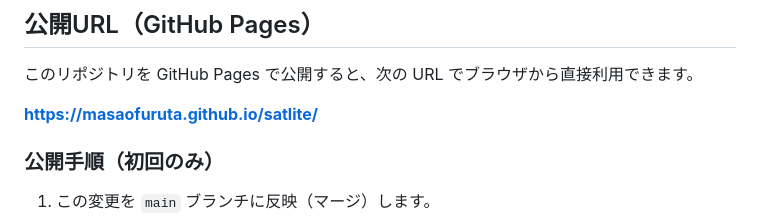
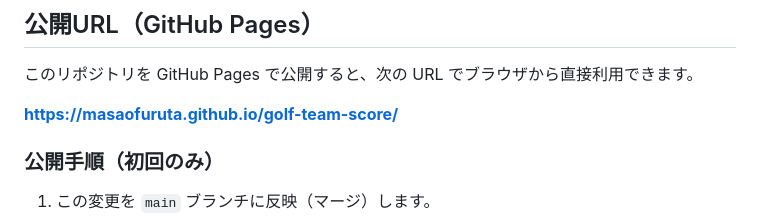
Before and after one commit to masaofuruta/golf-team-score, a Markdown page: README.md, the part around the change. GitHub-like rendering.

Commit message:
Update GitHub Pages URL after repository rename
The repository was renamed to golf-team-score, so the published site now
lives at https://masaofuruta.github.io/golf-team-score/. Update the README
link to match.

Co-Authored-By: Claude Opus 4.8 <noreply@anthropic.com>
Claude-Session: https://claude.ai/code/session_01EJAR2Jcmw788Z6XowdfvZZ

```diff
--- a/README.md
+++ b/README.md
@@ -32,7 +32,7 @@
 
 このリポジトリを GitHub Pages で公開すると、次の URL でブラウザから直接利用できます。
 
-**https://masaofuruta.github.io/satlite/**
+**https://masaofuruta.github.io/golf-team-score/**
 
 ### 公開手順（初回のみ）
 
```
